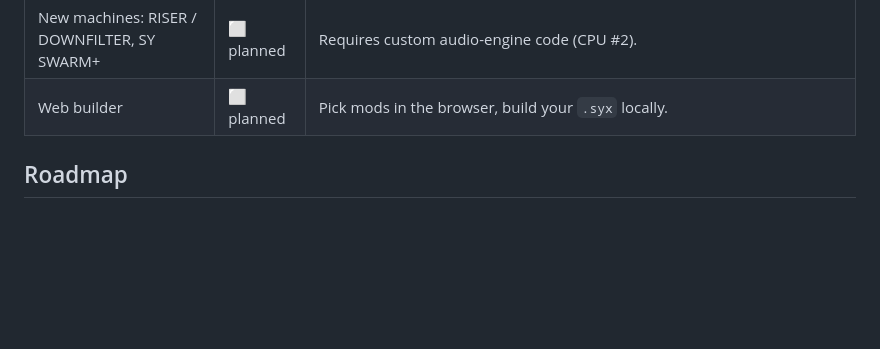
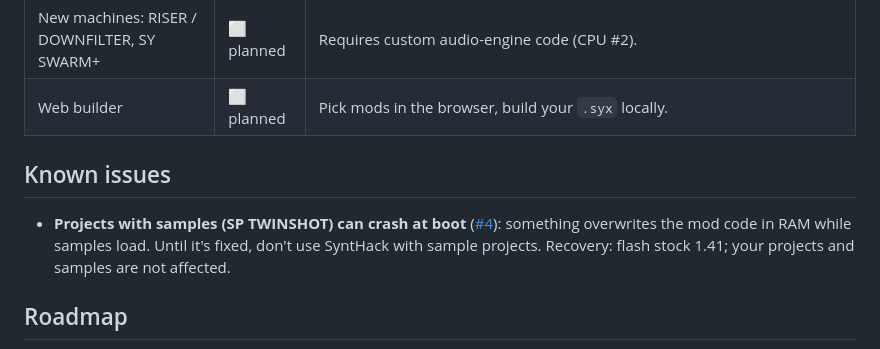
Before and after one commit to Angelo-politek/Synthack-OS, a Markdown page: README.md, the part around the change. GitHub-like rendering; blank space fills up the shorter version.

Commit message:
README: problema noto con i progetti con sample (#4)

```diff
--- a/README.md
+++ b/README.md
@@ -26,6 +26,10 @@ Each mod is a small patch applied to the stock OS you download from elektron.se
 | Resampling to SP TWINSHOT · advanced sampler | ⬜ planned | |
 | New machines: RISER / DOWNFILTER, SY SWARM+ | ⬜ planned | Requires custom audio-engine code (CPU #2). |
 | Web builder | ⬜ planned | Pick mods in the browser, build your `.syx` locally. |
+
+## Known issues
+
+- **Projects with samples (SP TWINSHOT) can crash at boot** ([#4](https://github.com/Angelo-politek/Synthack-OS/issues/4)): something overwrites the mod code in RAM while samples load. Until it's fixed, don't use SyntHack with sample projects. Recovery: flash stock 1.41; your projects and samples are not affected.
 
 ## Roadmap
 
```
